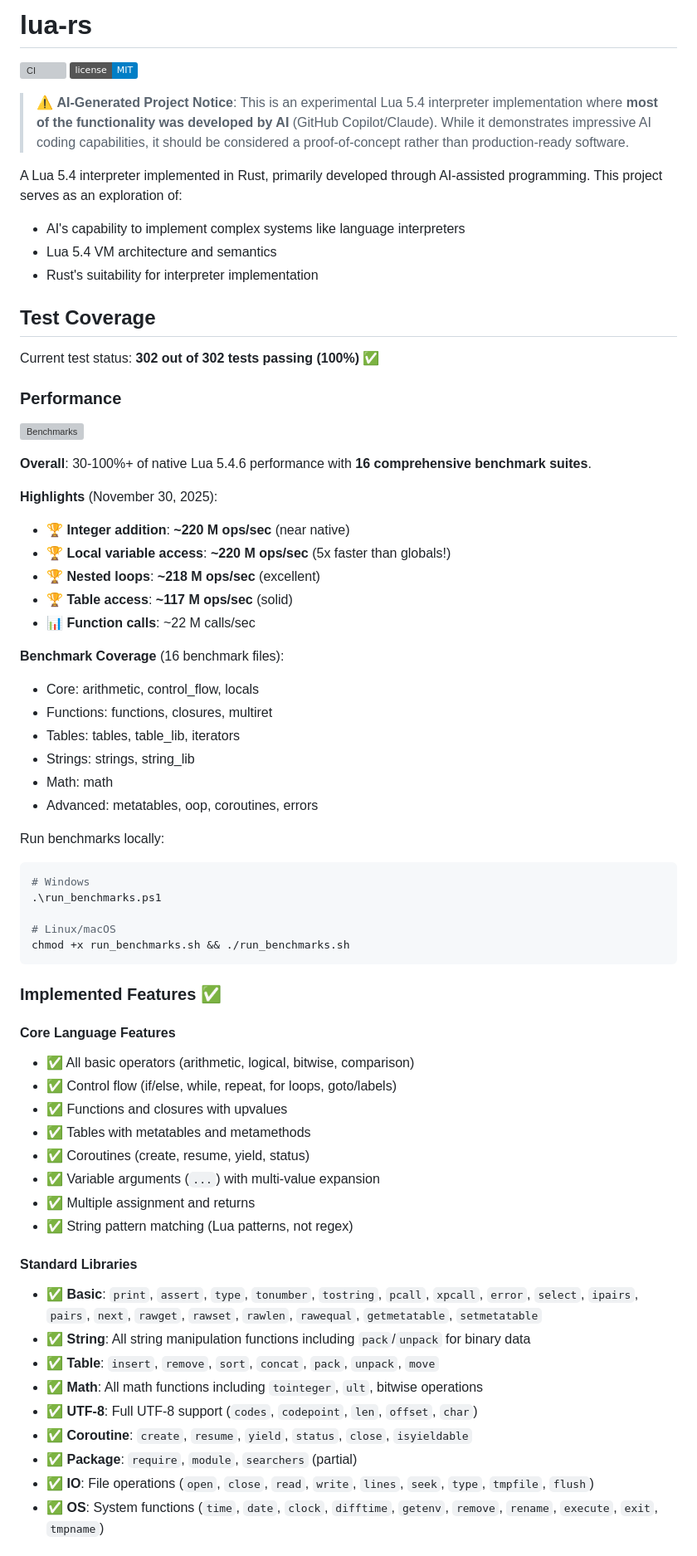
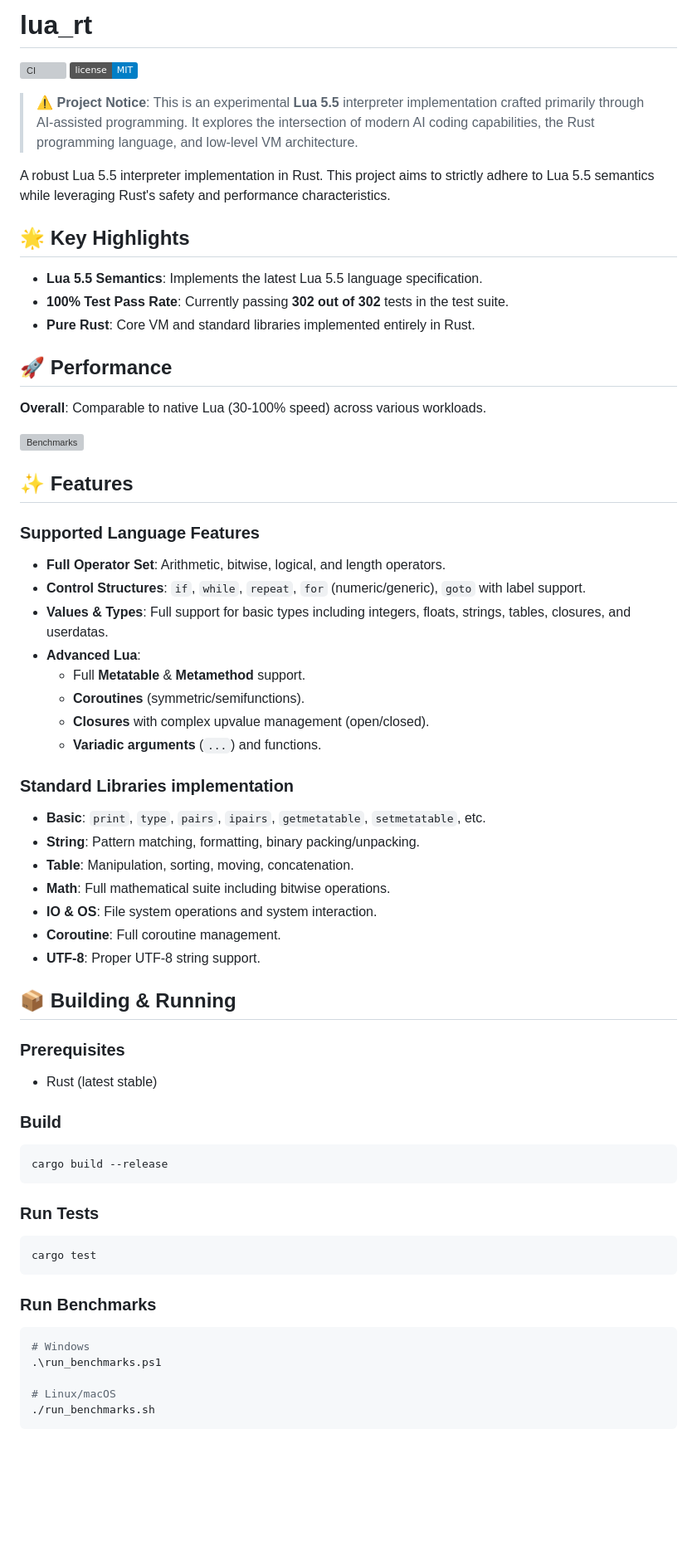
Before and after one commit to CppCXY/lua-rs, a Markdown page: README.md, the part around one of its changes. Shown at 83% size. Rendered like a GitHub page; badges without logos; blank space fills up the shorter version; grey boxes are pictures that could not be loaded.

````diff
--- a/README.md
+++ b/README.md
@@ -1,70 +1,68 @@
-# lua-rs
+# lua_rt
 
 [![CI](https://github.com/CppCXY/lua-rs/workflows/CI/badge.svg)](https://github.com/CppCXY/lua-rs/actions)
 [![License](https://img.shields.io/badge/license-MIT-blue.svg)](LICENSE)
 
-> ⚠️ **AI-Generated Project Notice**: This is an experimental Lua 5.4 interpreter implementation where **most of the functionality was developed by AI** (GitHub Copilot/Claude). While it demonstrates impressive AI coding capabilities, it should be considered a proof-of-concept rather than production-ready software.
+> ⚠️ **Project Notice**: This is an experimental **Lua 5.5** interpreter implementation crafted primarily through AI-assisted programming. It explores the intersection of modern AI coding capabilities, the Rust programming language, and low-level VM architecture.
 
-A Lua 5.4 interpreter implemented in Rust, primarily developed through AI-assisted programming. This project serves as an exploration of:
-- AI's capability to implement complex systems like language interpreters
-- Lua 5.4 VM architecture and semantics
-- Rust's suitability for interpreter implementation
+A robust Lua 5.5 interpreter implementation in Rust. This project aims to strictly adhere to Lua 5.5 semantics while leveraging Rust's safety and performance characteristics.
 
-## Test Coverage
+## 🌟 Key Highlights
 
-Current test status: **302 out of 302 tests passing (100%)** ✅
+- **Lua 5.5 Semantics**: Implements the latest Lua 5.5 language specification.
+- **100% Test Pass Rate**: Currently passing **302 out of 302** tests in the test suite.
+- **Pure Rust**: Core VM and standard libraries implemented entirely in Rust.
 
-### Performance
+## 🚀 Performance
+
+**Overall**: Comparable to native Lua (30-100% speed) across various workloads.
 
 [![Benchmarks](https://github.com/CppCXY/lua-rs/actions/workflows/benchmarks.yml/badge.svg)](https://github.com/CppCXY/lua-rs/actions/workflows/benchmarks.yml)
 
-**Overall**: 30-100%+ of native Lua 5.4.6 performance with **16 comprehensive benchmark suites**.
+## ✨ Features
 
-**Highlights** (November 30, 2025):
-- 🏆 **Integer addition**: **~220 M ops/sec** (near native)
-- 🏆 **Local variable access**: **~220 M ops/sec** (5x faster than globals!)
-- 🏆 **Nested loops**: **~218 M ops/sec** (excellent)
-- 🏆 **Table access**: **~117 M ops/sec** (solid)
-- 📊 **Function calls**: ~22 M calls/sec
+### Supported Language Features
+- **Full Operator Set**: Arithmetic, bitwise, logical, and length operators.
+- **Control Structures**: `if`, `while`, `repeat`, `for` (numeric/generic), `goto` with label support.
+- **Values & Types**: Full support for basic types including integers, floats, strings, tables, closures, and userdatas.
+- **Advanced Lua**:
+  - Full **Metatable** & **Metamethod** support.
+  - **Coroutines** (symmetric/semifunctions).
+  - **Closures** with complex upvalue management (open/closed).
+  - **Variadic arguments** (`...`) and functions.
 
-**Benchmark Coverage** (16 benchmark files):
-- Core: arithmetic, control_flow, locals
-- Functions: functions, closures, multiret
-- Tables: tables, table_lib, iterators
-- Strings: strings, string_lib
-- Math: math
-- Advanced: metatables, oop, coroutines, errors
+### Standard Libraries implementation
+- **Basic**: `print`, `type`, `pairs`, `ipairs`, `getmetatable`, `setmetatable`, etc.
+- **String**: Pattern matching, formatting, binary packing/unpacking.
+- **Table**: Manipulation, sorting, moving, concatenation.
+- **Math**: Full mathematical suite including bitwise operations.
+- **IO & OS**: File system operations and system interaction.
+- **Coroutine**: Full coroutine management.
+- **UTF-8**: Proper UTF-8 string support.
 
 
-Run benchmarks locally:
+## 📦 Building & Running
+
+### Prerequisites
+- Rust (latest stable)
+
+### Build
+
+```bash
+cargo build --release
+```
+
+### Run Tests
+```bash
+cargo test
+```
+
+### Run Benchmarks
 ```bash
 # Windows
 .\run_benchmarks.ps1
 
 # Linux/macOS
-chmod +x run_benchmarks.sh && ./run_benchmarks.sh
+./run_benchmarks.sh
 ```
 
-### Implemented Features ✅
-
-#### Core Language Features
-- ✅ All basic operators (arithmetic, logical, bitwise, comparison)
-- ✅ Control flow (if/else, while, repeat, for loops, goto/labels)
-- ✅ Functions and closures with upvalues
-- ✅ Tables with metatables and metamethods
-- ✅ Coroutines (create, resume, yield, status)
-- ✅ Variable arguments (`...`) with multi-value expansion
-- ✅ Multiple assignment and returns
-- ✅ String pattern matching (Lua patterns, not regex)
-
-#### Standard Libraries
-- ✅ **Basic**: `print`, `assert`, `type`, `tonumber`, `tostring`, `pcall`, `xpcall`, `error`, `select`, `ipairs`, `pairs`, `next`, `rawget`, `rawset`, `rawlen`, `rawequal`, `getmetatable`, `setmetatable`
-- ✅ **String**: All string manipulation functions including `pack`/`unpack` for binary data
-- ✅ **Table**: `insert`, `remove`, `sort`, `concat`, `pack`, `unpack`, `move`
-- ✅ **Math**: All math functions including `tointeger`, `ult`, bitwise operations
-- ✅ **UTF-8**: Full UTF-8 support (`codes`, `codepoint`, `len`, `offset`, `char`)
-- ✅ **Coroutine**: `create`, `resume`, `yield`, `status`, `close`, `isyieldable`
-- ✅ **Package**: `require`, `module`, `searchers` (partial)
-- ✅ **IO**: File operations (`open`, `close`, `read`, `write`, `lines`, `seek`, `type`, `tmpfile`, `flush`)
-- ✅ **OS**: System functions (`time`, `date`, `clock`, `difftime`, `getenv`, `remove`, `rename`, `execute`, `exit`, `tmpname`)
-
````
Also changed, not shown: other parts of README.md (+24 -142 lines).
